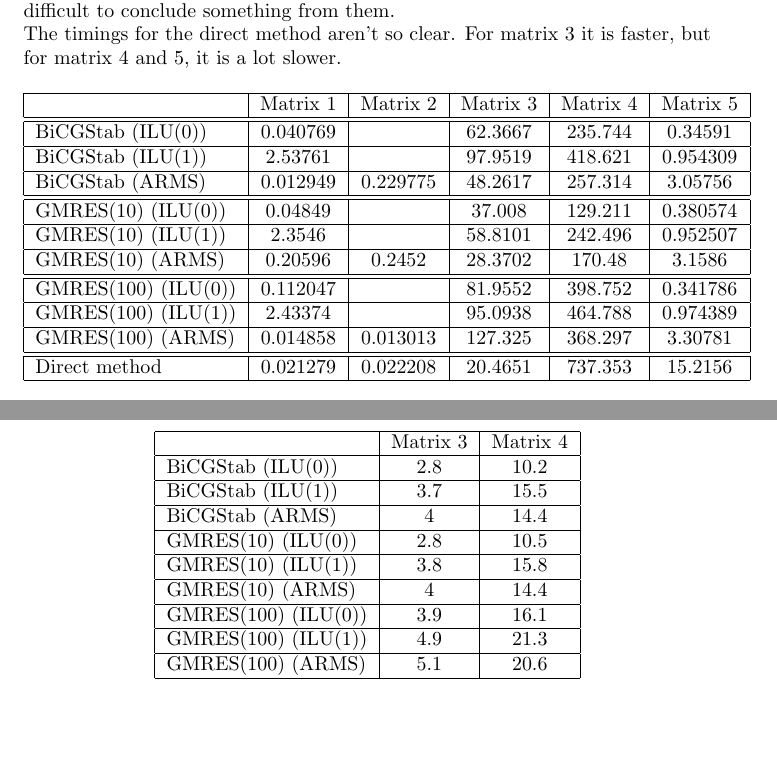
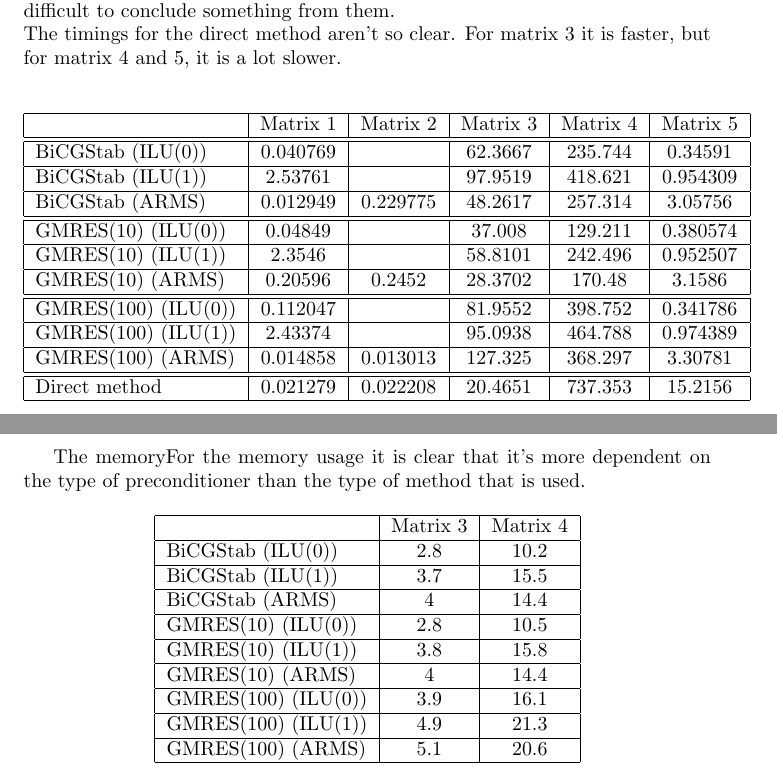
Before and after one commit to LaurenDevrieze/CHuistaak2, a LaTeX document (NLA/Huistaak1/verslag.tex): two parts of pages 1 and 6 of 6 before the commit and two parts of pages 1 and 2 of 6 after it, joined at a grey line, cut so that both start at the same text, the shorter picture padded with empty space. Compiled offline with pdfLaTeX.

Commit message:
taak NLA

```diff
--- a/NLA/Huistaak1/verslag.tex
+++ b/NLA/Huistaak1/verslag.tex
@@ -18,7 +18,7 @@
 
 	In table \ref{tableTimings} the timings of all the methods combined with different preconditioners and the direct method are displayed. There are a few empty spots in the table when using matrix 2. For the preconditioners ILU(0) and ILU(1) all the methods can't be executed because the diagonal of the preconditioner multiplied with matrix 2 is zero.\\
 	After looking at the longer timings, it can be concluded that generally GMRES(10) is the fastest method followed by BiCGStab and GMRES(100) is the slowest. The smaller timings don't have a significant difference in them so it's difficult to conclude something from them. \\
-	The timings for the direct method aren't so clear. For matrix 3 it is faster, but for matrix 4 and 5, it is a lot slower.
+	The timings for the direct method aren't so clear. For matrix 3 it is faster, but for matrix 4 and 5, it is a lot slower. \\
 
 	%timings
 	\begin{table}[h]
@@ -40,6 +40,8 @@
 		\caption{Table with the timings for different methods with preconditioners and the direct method, expressed in seconds.}
 		\label{tableTimings}
 	\end{table}
+
+	The memoryFor the memory usage it is clear that it's more dependent on the type of preconditioner than the type of method that is used.
 
 	%Memory usage
 	\begin{table}[h]
```
